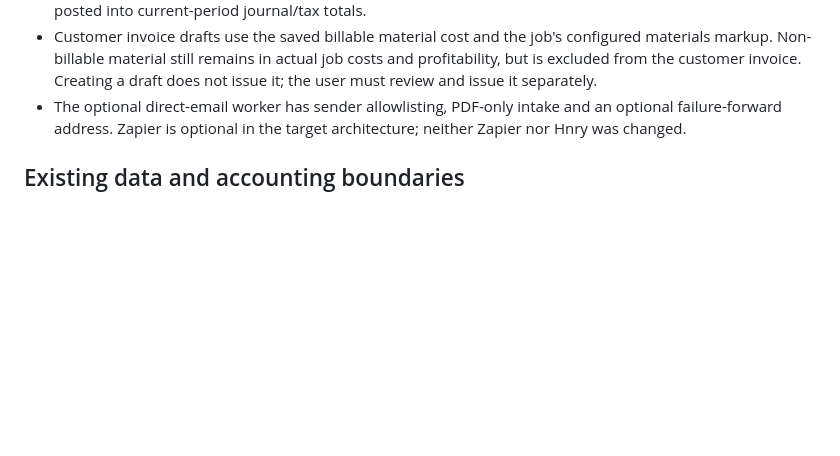
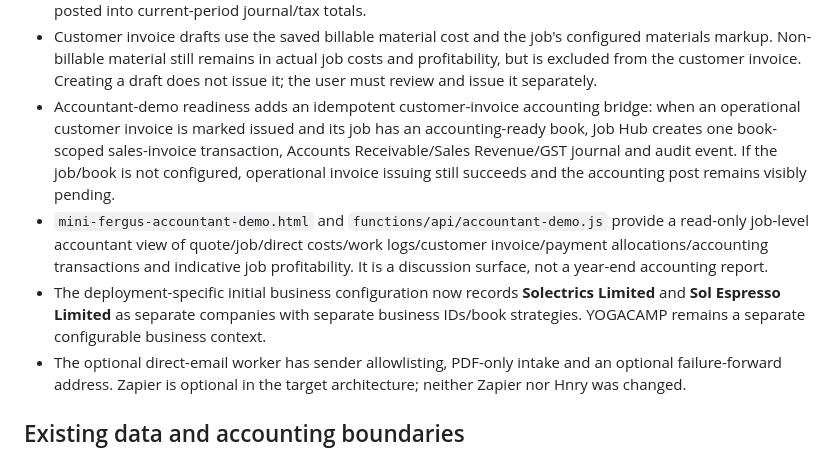
Before and after one commit to Solectrics/solectrics---website, a Markdown page: BOOKKEEPING_IMPLEMENTATION.md, the part around the change. Drawn GitHub-style; blank space fills up the shorter version.

Commit message:
Document accountant demo accounting bridge

```diff
--- a/BOOKKEEPING_IMPLEMENTATION.md
+++ b/BOOKKEEPING_IMPLEMENTATION.md
@@ -30,6 +30,9 @@ The main risks are duplicate bills, incorrect job assignment, incorrect extracte
 - The mobile inbox lets a user review the document and extracted values, confirm ex-GST, GST, total and allowable input GST, choose a job when necessary, and explicitly decide whether a material charge is billable. A single exact, unique supplier reference preselects the matching job; ambiguous/customer-name matches remain for the user to choose.
 - Approval attaches the stored PDF to the job, creates one aggregate actual materials row (it does not post OCR product lines), creates the supplier bill or supplier-credit adjustment, balanced journal and audit record, and updates the job-to-book association. Supplier credit amounts reduce actual job cost; they reduce billable material charges only when the user explicitly marks them billable. Stock, warranty and other non-billable material must be marked not billable. A pre-commencement document is labelled historical and is not posted into current-period journal/tax totals.
 - Customer invoice drafts use the saved billable material cost and the job's configured materials markup. Non-billable material still remains in actual job costs and profitability, but is excluded from the customer invoice. Creating a draft does not issue it; the user must review and issue it separately.
+- Accountant-demo readiness adds an idempotent customer-invoice accounting bridge: when an operational customer invoice is marked issued and its job has an accounting-ready book, Job Hub creates one book-scoped sales-invoice transaction, Accounts Receivable/Sales Revenue/GST journal and audit event. If the job/book is not configured, operational invoice issuing still succeeds and the accounting post remains visibly pending.
+- `mini-fergus-accountant-demo.html` and `functions/api/accountant-demo.js` provide a read-only job-level accountant view of quote/job/direct costs/work logs/customer invoice/payment allocations/accounting transactions and indicative job profitability. It is a discussion surface, not a year-end accounting report.
+- The deployment-specific initial business configuration now records **Solectrics Limited** and **Sol Espresso Limited** as separate companies with separate business IDs/book strategies. YOGACAMP remains a separate configurable business context.
 - The optional direct-email worker has sender allowlisting, PDF-only intake and an optional failure-forward address. Zapier is optional in the target architecture; neither Zapier nor Hnry was changed.
 
 ## Existing data and accounting boundaries
```
